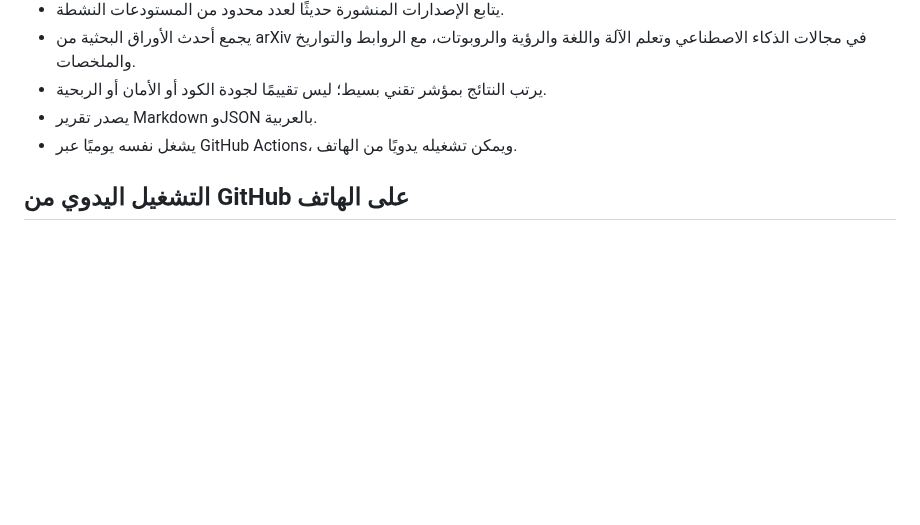
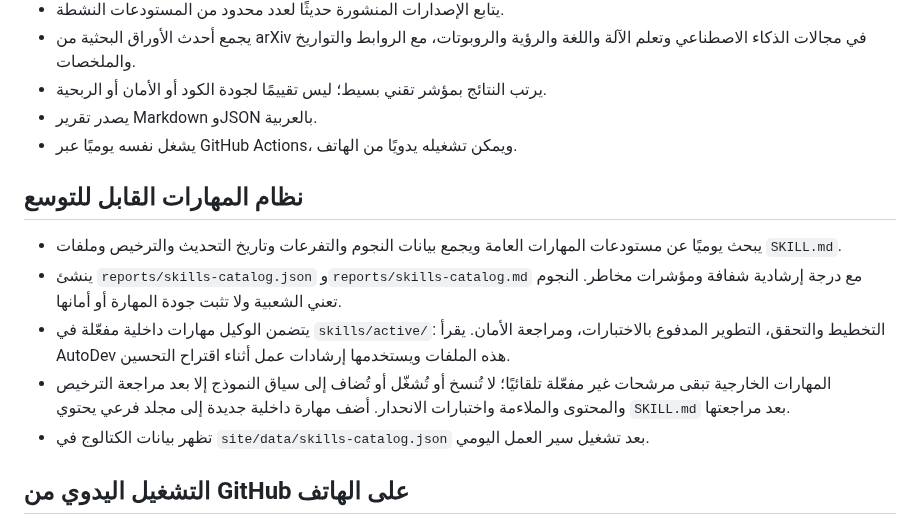
Before and after one commit to norejaberahmed-design/ai-project-scout, a Markdown page: README.md, the part around the change. GitHub-like rendering; blank space fills up the shorter version.

Commit message:
Document skills discovery and activation policy

```diff
--- a/README.md
+++ b/README.md
@@ -13,6 +13,14 @@
 - يرتب النتائج بمؤشر تقني بسيط؛ ليس تقييمًا لجودة الكود أو الأمان أو الربحية.
 - يصدر تقرير Markdown وJSON بالعربية.
 - يشغل نفسه يوميًا عبر GitHub Actions، ويمكن تشغيله يدويًا من الهاتف.
+
+## نظام المهارات القابل للتوسع
+
+- يبحث يوميًا عن مستودعات المهارات العامة ويجمع بيانات النجوم والتفرعات وتاريخ التحديث والترخيص وملفات `SKILL.md`.
+- ينشئ `reports/skills-catalog.json` و`reports/skills-catalog.md` مع درجة إرشادية شفافة ومؤشرات مخاطر. النجوم تعني الشعبية ولا تثبت جودة المهارة أو أمانها.
+- يتضمن الوكيل مهارات داخلية مفعّلة في `skills/active/`: التخطيط والتحقق، التطوير المدفوع بالاختبارات، ومراجعة الأمان. يقرأ AutoDev هذه الملفات ويستخدمها إرشادات عمل أثناء اقتراح التحسين.
+- المهارات الخارجية تبقى مرشحات غير مفعّلة تلقائيًا؛ لا تُنسخ أو تُشغّل أو تُضاف إلى سياق النموذج إلا بعد مراجعة الترخيص والمحتوى والملاءمة واختبارات الانحدار. أضف مهارة داخلية جديدة إلى مجلد فرعي يحتوي `SKILL.md` بعد مراجعتها.
+- تظهر بيانات الكتالوج في `site/data/skills-catalog.json` بعد تشغيل سير العمل اليومي.
 
 ## التشغيل اليدوي من GitHub على الهاتف
 1. افتح تبويب **Actions** في المستودع.
```
